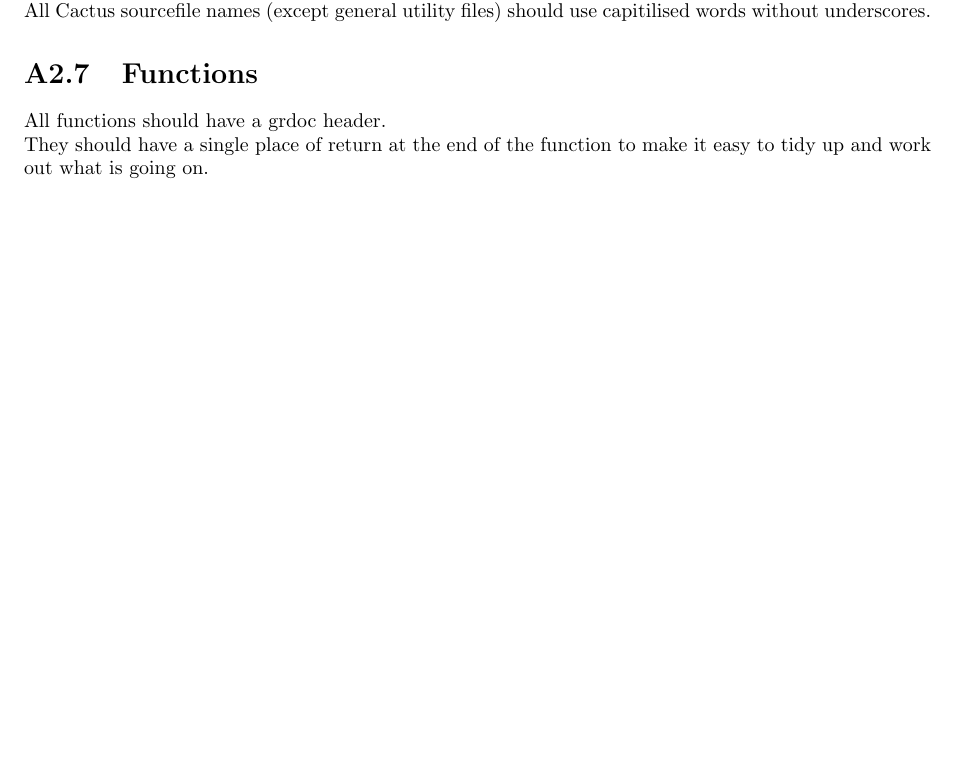
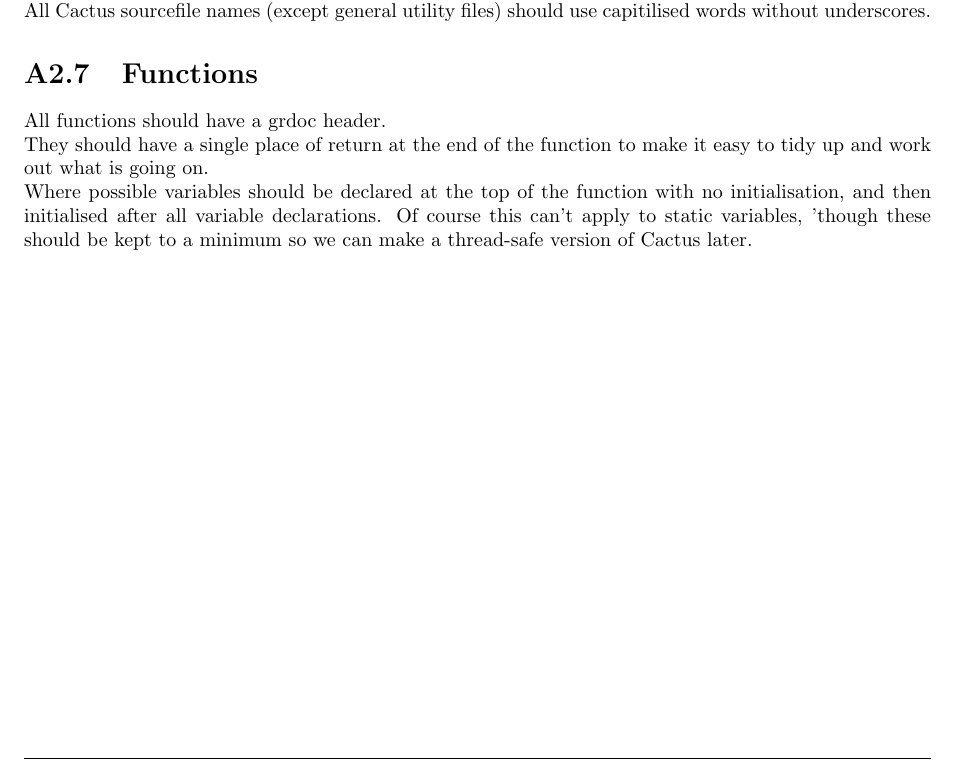
Before and after one commit to max-morris/Cactus, a LaTeX document (doc/MaintGuide/MaintGuide.tex, which reads doc/MaintGuide/Style.tex): part of page 10 of 40, cut so that both start at the same text, the shorter picture padded with empty space. Compiled offline with pdfLaTeX.

Commit message:
Adding one more point to function style.
Tom


git-svn-id: https://svn.cactuscode.org/flesh/trunk@1860 17b73243-c579-4c4c-a9d2-2d5706c11dac

```diff
--- a/doc/MaintGuide/Style.tex
+++ b/doc/MaintGuide/Style.tex
@@ -213,5 +213,10 @@ All functions should have a grdoc header.
 They should have a single place of return at the end of the function to
 make it easy to tidy up and work out what is going on.
 
+Where possible variables should be declared at the top of the function with
+no initialisation, and then initialised after all variable declarations. Of
+course this can't apply to static variables, 'though these should be kept to
+a minimum so we can make a thread-safe version of Cactus later.
+
 %%%%%%%%%%%%%%%%%%%%%%%%%%%%%%%%%%%%%%%%%%%%%%%%%%%%%%%%%%%%%%%%%%%%%%%%%%
 \end{cactuspart}
```
